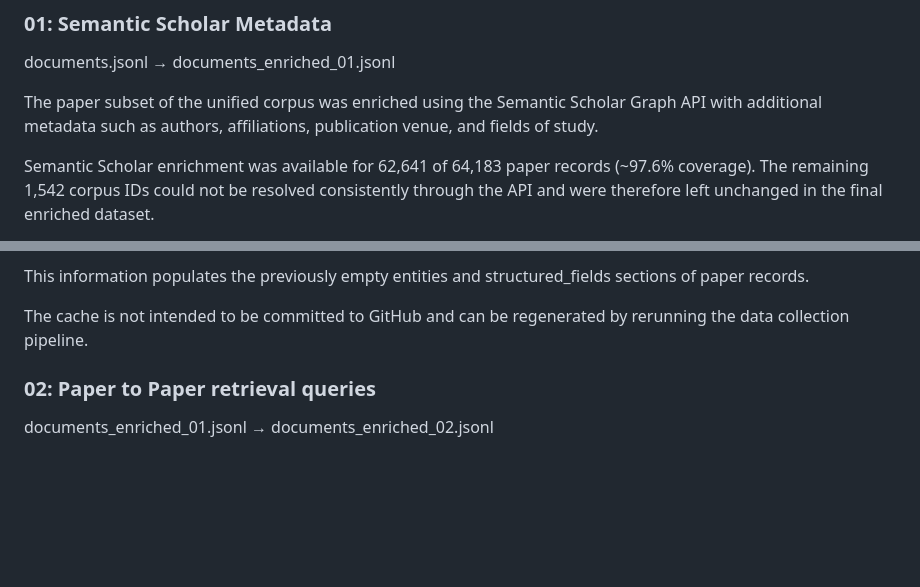
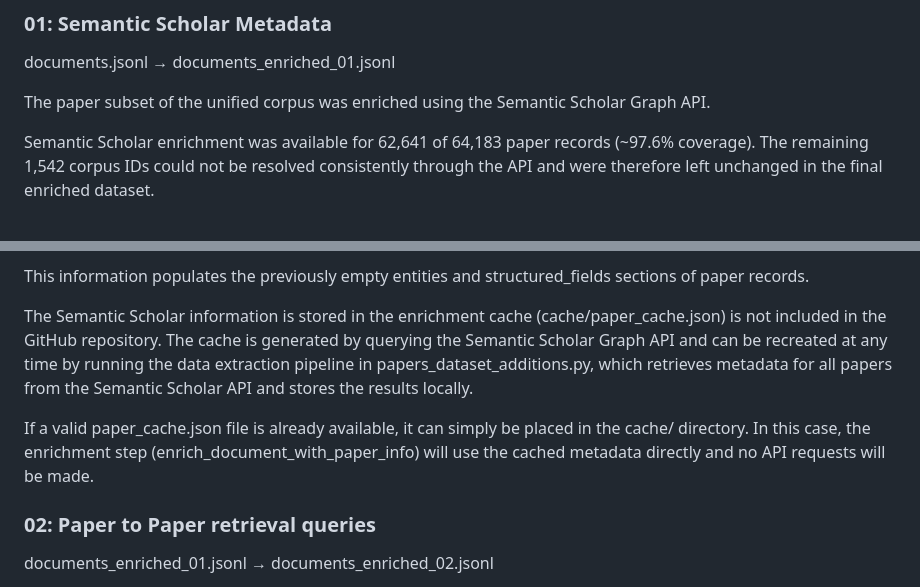
Before and after one commit to UntotaufUrlaub/anlp-lab-course-2026, a Markdown page: README.md, 2 parts joined by grey strips. Drawn GitHub-style; blank space fills up the shorter version.

Commit message:
Revise README for dataset enrichment and benchmarks
Updated README to clarify dataset enrichment process and benchmark pipeline steps.

```diff
--- a/README.md
+++ b/README.md
@@ -6,8 +6,7 @@ Like checkpoints the numbers 0x, contain the base data and additional modificati
 documents.jsonl
 → documents_enriched_01.jsonl
 
-The paper subset of the unified corpus was enriched using the Semantic Scholar Graph API with additional
-metadata such as authors, affiliations, publication venue, and fields of study.
+The paper subset of the unified corpus was enriched using the Semantic Scholar Graph API.
 
 Semantic Scholar enrichment was available for 62,641 of 64,183 paper records (~97.6% coverage).
 The remaining 1,542 corpus IDs could not be resolved consistently through the API and were therefore left
@@ -24,7 +23,11 @@ The enrichment step adds information such as:
 
 This information populates the previously empty entities and structured_fields sections of paper records.
 
-The cache is not intended to be committed to GitHub and can be regenerated by rerunning the data collection pipeline.
+The Semantic Scholar information is stored in the enrichment cache (cache/paper_cache.json) is not included in the GitHub repository.
+The cache is generated by querying the Semantic Scholar Graph API and can be recreated at any time by running the data extraction pipeline in papers_dataset_additions.py, which retrieves metadata for all papers from the Semantic Scholar API and stores the results locally.
+
+If a valid paper_cache.json file is already available, it can simply be placed in the cache/ directory.
+In this case, the enrichment step (enrich_document_with_paper_info) will use the cached metadata directly and no API requests will be made.
 
 ### 02: Paper to Paper retrieval queries
 documents_enriched_01.jsonl
```
